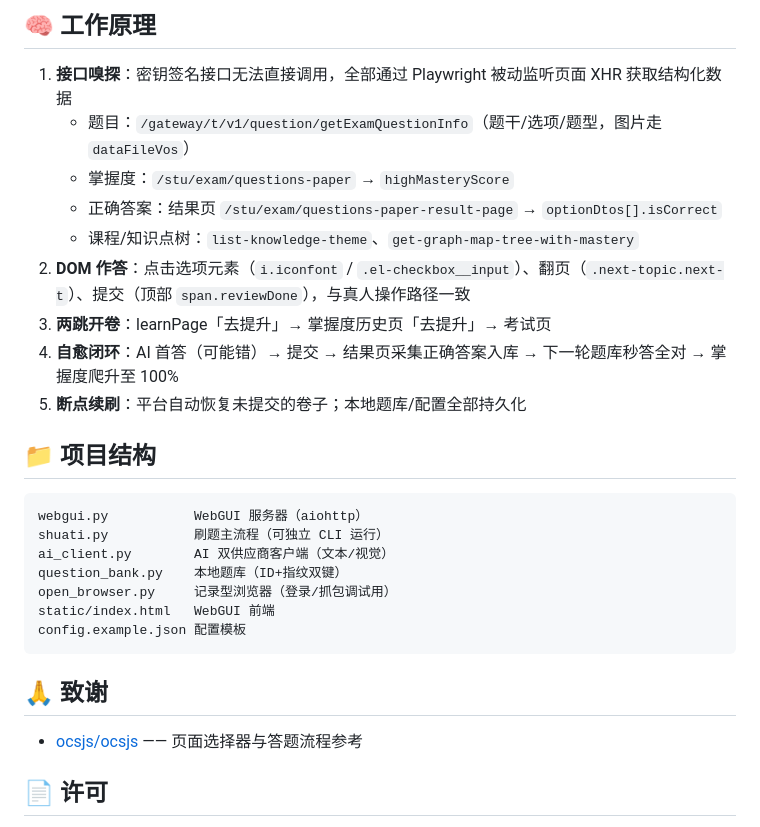
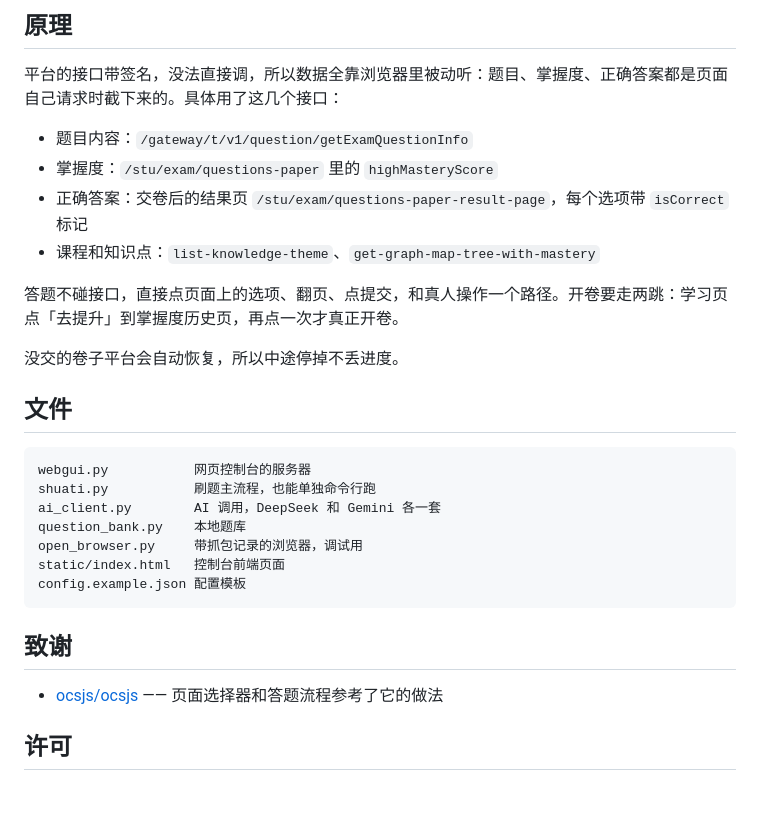
Before and after one commit to Cetirzine/zhihuishu-auto-mastery, a Markdown page: README.md, the part around one of its changes. Rendered like a GitHub page; blank space fills up the shorter version.

````diff
--- a/README.md
+++ b/README.md
@@ -71,31 +61,32 @@ python shuati.py --url "<...>" --all --provider deepseek --concurrency 2 --dry-r
 
-## 🧠 工作原理
+## 原理
 
-1. **接口嗅探**：密钥签名接口无法直接调用，全部通过 Playwright 被动监听页面 XHR 获取结构化数据
-   - 题目：`/gateway/t/v1/question/getExamQuestionInfo`（题干/选项/题型，图片走 `dataFileVos`）
-   - 掌握度：`/stu/exam/questions-paper` → `highMasteryScore`
-   - 正确答案：结果页 `/stu/exam/questions-paper-result-page` → `optionDtos[].isCorrect`
-   - 课程/知识点树：`list-knowledge-theme`、`get-graph-map-tree-with-mastery`
-2. **DOM 作答**：点击选项元素（`i.iconfont` / `.el-checkbox__input`）、翻页（`.next-topic.next-t`）、提交（顶部 `span.reviewDone`），与真人操作路径一致
-3. **两跳开卷**：learnPage「去提升」→ 掌握度历史页「去提升」→ 考试页
-4. **自愈闭环**：AI 首答（可能错）→ 提交 → 结果页采集正确答案入库 → 下一轮题库秒答全对 → 掌握度爬升至 100%
-5. **断点续刷**：平台自动恢复未提交的卷子；本地题库/配置全部持久化
+平台的接口带签名，没法直接调，所以数据全靠浏览器里被动听：题目、掌握度、正确答案都是页面自己请求时截下来的。具体用了这几个接口：
 
-## 📁 项目结构
+- 题目内容：`/gateway/t/v1/question/getExamQuestionInfo`
+- 掌握度：`/stu/exam/questions-paper` 里的 `highMasteryScore`
+- 正确答案：交卷后的结果页 `/stu/exam/questions-paper-result-page`，每个选项带 `isCorrect` 标记
+- 课程和知识点：`list-knowledge-theme`、`get-graph-map-tree-with-mastery`
+
+答题不碰接口，直接点页面上的选项、翻页、点提交，和真人操作一个路径。开卷要走两跳：学习页点「去提升」到掌握度历史页，再点一次才真正开卷。
+
+没交的卷子平台会自动恢复，所以中途停掉不丢进度。
+
+## 文件
 
 ```
-webgui.py           WebGUI 服务器（aiohttp）
-shuati.py           刷题主流程（可独立 CLI 运行）
-ai_client.py        AI 双供应商客户端（文本/视觉）
-question_bank.py    本地题库（ID+指纹双键）
-open_browser.py     记录型浏览器（登录/抓包调试用）
-static/index.html   WebGUI 前端
+webgui.py           网页控制台的服务器
+shuati.py           刷题主流程，也能单独命令行跑
+ai_client.py        AI 调用，DeepSeek 和 Gemini 各一套
+question_bank.py    本地题库
+open_browser.py     带抓包记录的浏览器，调试用
+static/index.html   控制台前端页面
 config.example.json 配置模板
 ```
 
-## 🙏 致谢
+## 致谢
 
-- [ocsjs/ocsjs](https://github.com/ocsjs/ocsjs) —— 页面选择器与答题流程参考
+- [ocsjs/ocsjs](https://github.com/ocsjs/ocsjs) —— 页面选择器和答题流程参考了它的做法
 
-## 📄 许可
+## 许可
 
````
Also changed, not shown: other parts of README.md (+31 -41 lines).
